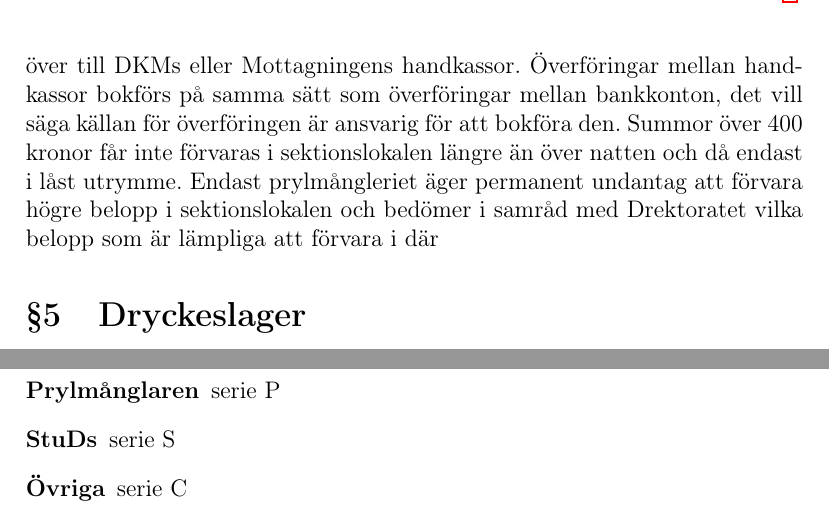
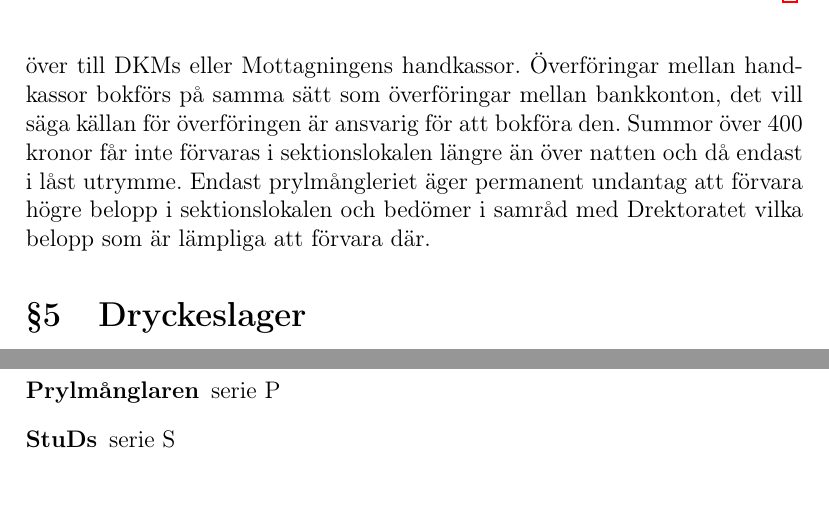
Before and after one commit to vlle1/styrdokument, a LaTeX document (ekonomiskt_styrdokument.tex): two parts of pages 2 and 3 of 3, joined at a grey line, cut so that both start at the same text. Compiled offline with pdfLaTeX.

Commit message:
Update ekonomiskt_styrdokument.tex

```diff
--- a/ekonomiskt_styrdokument.tex
+++ b/ekonomiskt_styrdokument.tex
@@ -41,7 +41,7 @@ eller Mottagningens handkassor. Överföringar mellan handkassor bokförs på sa
 mellan bankkonton, det vill säga källan för överföringen är ansvarig för att bokföra den. Summor över 400
 kronor får inte förvaras i sektionslokalen längre än över natten och då endast i låst utrymme. Endast
 prylmångleriet äger permanent undantag att förvara högre belopp i sektionslokalen och bedömer i samråd
-med D­rektoratet vilka belopp som är lämpliga att förvara i där
+med D­rektoratet vilka belopp som är lämpliga att förvara där.
 
 \section{Dryckeslager}
 \subsection{Förvaltning av dryckeslager}
@@ -94,7 +94,6 @@ ansvarar för att förvara sektionens alla gällande avtal ordnat och samlat.
 \item[Mottagningen] serie M
 \item[Prylmånglaren] serie P
 \item[StuDs] serie S
-\item[Övriga] serie C
 \end{description}
 
 \end{document}
```
